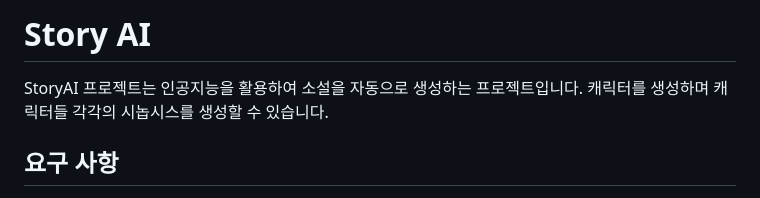
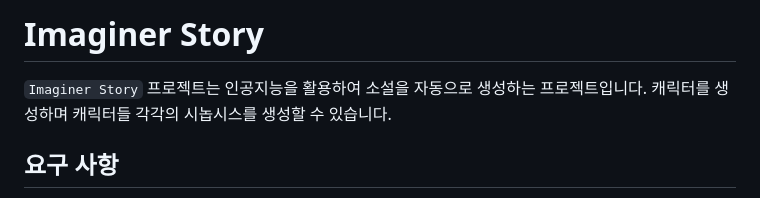
Before and after one commit to 1dennispark/imaginer-story, a Markdown page: README.md, the part around the change. GitHub-like rendering.

```diff
--- a/README.md
+++ b/README.md
@@ -1,6 +1,6 @@
-# Story AI
+# Imaginer Story
 
-StoryAI 프로젝트는 인공지능을 활용하여 소설을 자동으로 생성하는 프로젝트입니다.
+`Imaginer Story` 프로젝트는 인공지능을 활용하여 소설을 자동으로 생성하는 프로젝트입니다.
 캐릭터를 생성하며 캐릭터들 각각의 시놉시스를 생성할 수 있습니다.
 
 ## 요구 사항
```
